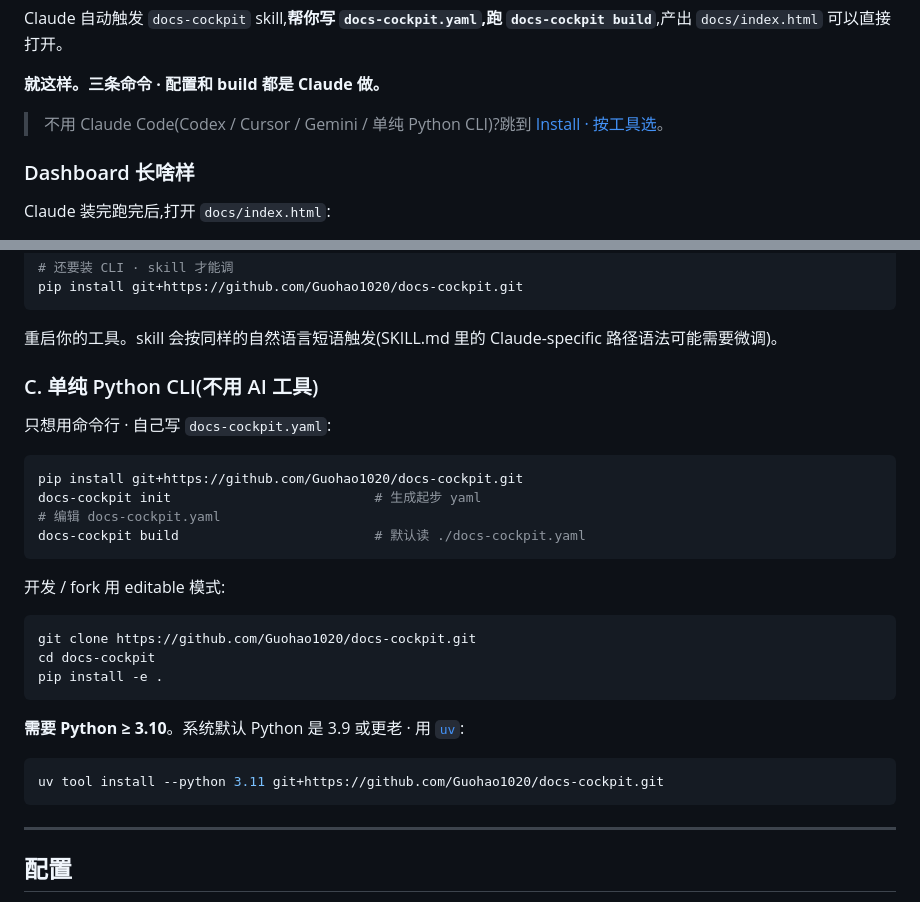
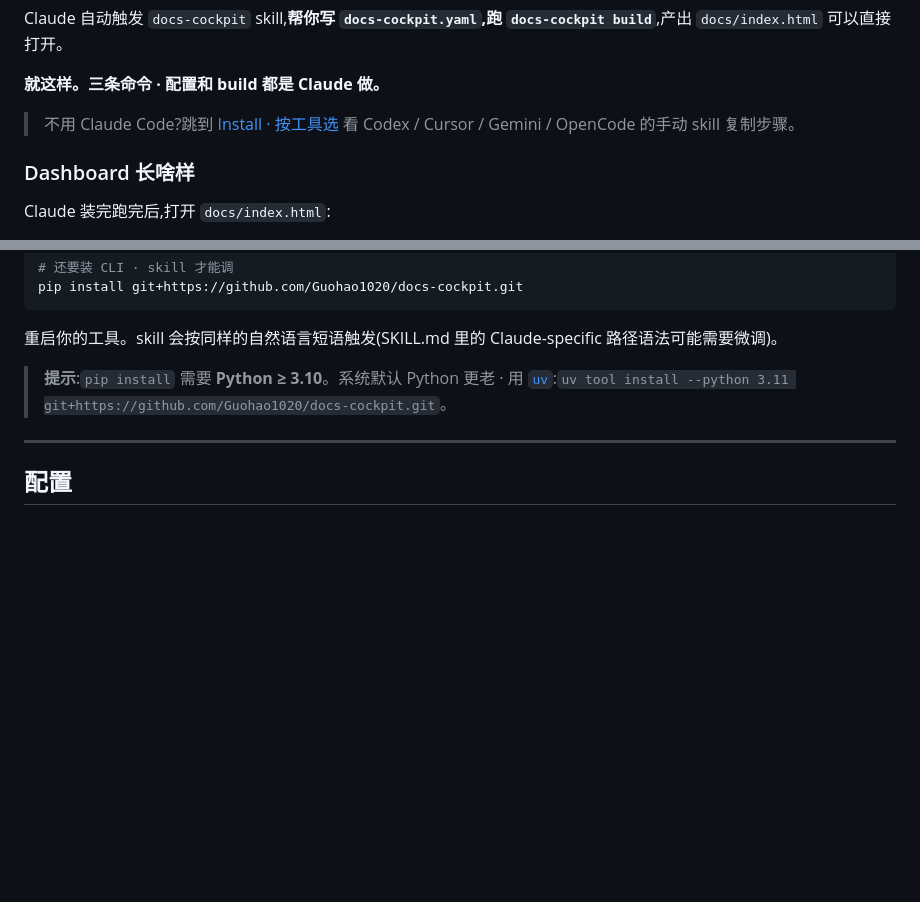
Before and after one commit to Guohao1020/docs-cockpit, a Markdown page: README.zh-CN.md, 2 parts joined by grey strips. Rendered like a GitHub page; blank space fills up the shorter version.

````diff
--- a/README.zh-CN.md
+++ b/README.zh-CN.md
@@ -43,7 +43,7 @@ Claude 自动触发 `docs-cockpit` skill,**帮你写 `docs-cockpit.yaml`,跑 `do
 
 **就这样。三条命令 · 配置和 build 都是 Claude 做。**
 
-> 不用 Claude Code(Codex / Cursor / Gemini / 单纯 Python CLI)?跳到 [Install · 按工具选](#install--按工具选)。
+> 不用 Claude Code?跳到 [Install · 按工具选](#install--按工具选) 看 Codex / Cursor / Gemini / OpenCode 的手动 skill 复制步骤。
 
 ### Dashboard 长啥样
 
@@ -140,30 +140,7 @@ pip install git+https://github.com/Guohao1020/docs-cockpit.git
 
 重启你的工具。skill 会按同样的自然语言短语触发(SKILL.md 里的 Claude-specific 路径语法可能需要微调)。
 
-### C. 单纯 Python CLI(不用 AI 工具)
-
-只想用命令行 · 自己写 `docs-cockpit.yaml`:
-
-```bash
-pip install git+https://github.com/Guohao1020/docs-cockpit.git
-docs-cockpit init                          # 生成起步 yaml
-# 编辑 docs-cockpit.yaml
-docs-cockpit build                         # 默认读 ./docs-cockpit.yaml
-```
-
-开发 / fork 用 editable 模式:
-
-```bash
-git clone https://github.com/Guohao1020/docs-cockpit.git
-cd docs-cockpit
-pip install -e .
-```
-
-**需要 Python ≥ 3.10**。系统默认 Python 是 3.9 或更老 · 用 [`uv`](https://docs.astral.sh/uv/):
-
-```bash
-uv tool install --python 3.11 git+https://github.com/Guohao1020/docs-cockpit.git
-```
+> **提示**:`pip install` 需要 **Python ≥ 3.10**。系统默认 Python 更老 · 用 [`uv`](https://docs.astral.sh/uv/):`uv tool install --python 3.11 git+https://github.com/Guohao1020/docs-cockpit.git`。
 
 ---
 
````
Also changed, not shown: README.md (+2 -25 lines).
